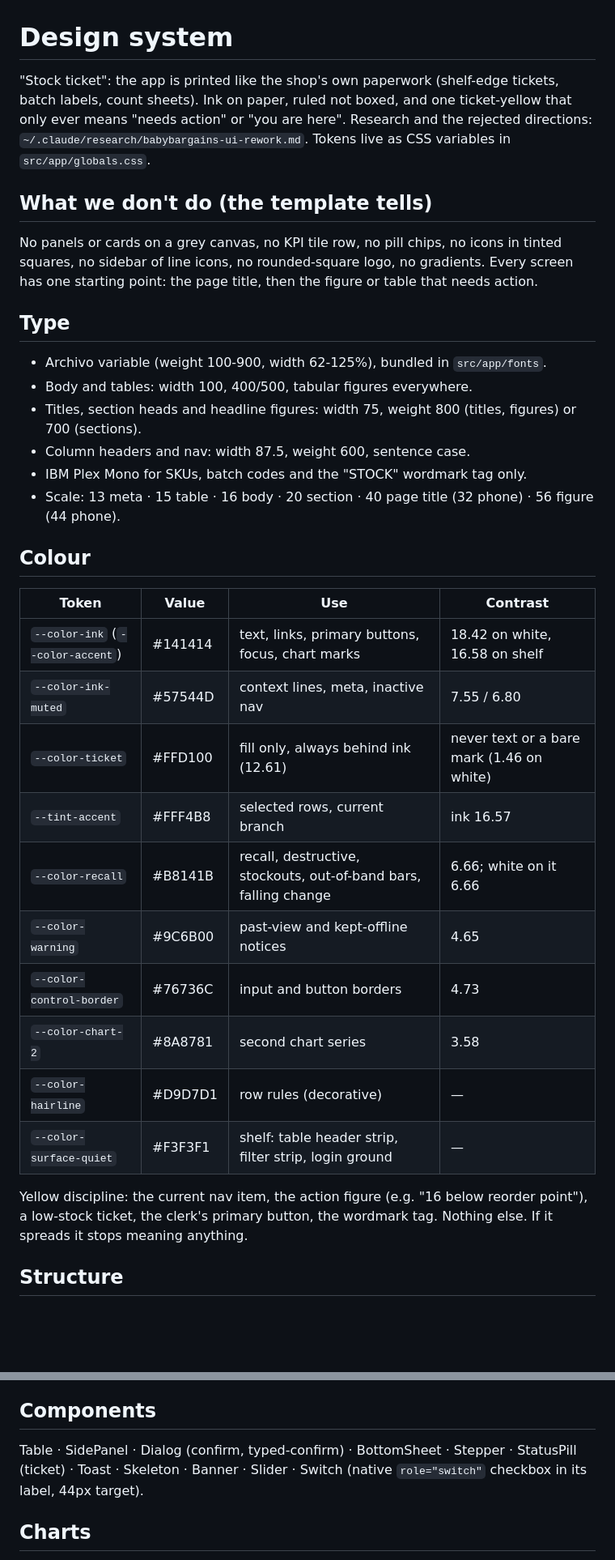
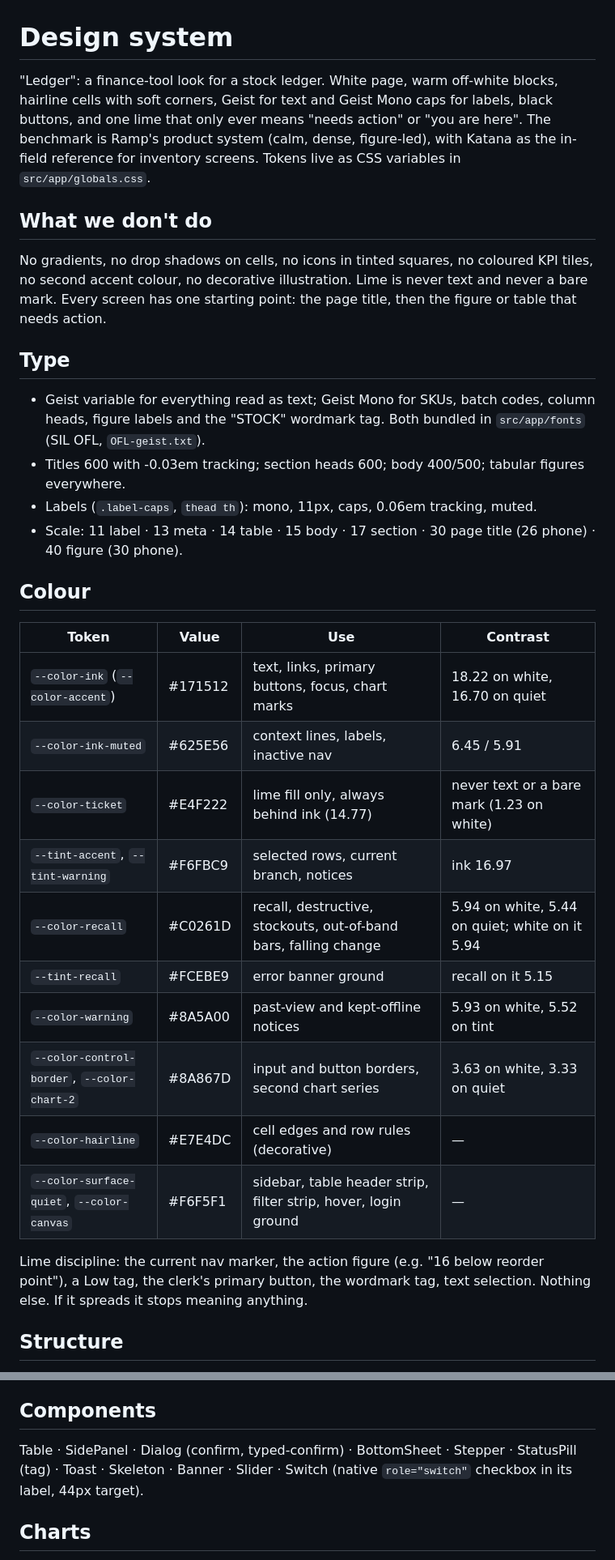
Before and after one commit to Zubair-Elliot-17/babybargains-stock, a Markdown page: DESIGN.md, 2 parts joined by grey strips. Shown at 81% size. GitHub-like rendering; blank space fills up the shorter version.

```diff
--- a/DESIGN.md
+++ b/DESIGN.md
@@ -1,38 +1,40 @@
 # Design system
 
-"Stock ticket": the app is printed like the shop's own paperwork (shelf-edge tickets, batch labels,
-count sheets). Ink on paper, ruled not boxed, and one ticket-yellow that only ever means "needs action"
-or "you are here". Research and the rejected directions: `~/.claude/research/babybargains-ui-rework.md`.
-Tokens live as CSS variables in `src/app/globals.css`.
+"Ledger": a finance-tool look for a stock ledger. White page, warm off-white blocks, hairline cells with
+soft corners, Geist for text and Geist Mono caps for labels, black buttons, and one lime that only ever
+means "needs action" or "you are here". The benchmark is Ramp's product system (calm, dense, figure-led),
+with Katana as the in-field reference for inventory screens. Tokens live as CSS variables in
+`src/app/globals.css`.
 
-## What we don't do (the template tells)
-No panels or cards on a grey canvas, no KPI tile row, no pill chips, no icons in tinted squares, no
-sidebar of line icons, no rounded-square logo, no gradients. Every screen has one starting point: the
-page title, then the figure or table that needs action.
+## What we don't do
+No gradients, no drop shadows on cells, no icons in tinted squares, no coloured KPI tiles, no second
+accent colour, no decorative illustration. Lime is never text and never a bare mark. Every screen has
+one starting point: the page title, then the figure or table that needs action.
 
 ## Type
-- Archivo variable (weight 100-900, width 62-125%), bundled in `src/app/fonts`.
-- Body and tables: width 100, 400/500, tabular figures everywhere.
-- Titles, section heads and headline figures: width 75, weight 800 (titles, figures) or 700 (sections).
-- Column headers and nav: width 87.5, weight 600, sentence case.
-- IBM Plex Mono for SKUs, batch codes and the "STOCK" wordmark tag only.
-- Scale: 13 meta · 15 table · 16 body · 20 section · 40 page title (32 phone) · 56 figure (44 phone).
+- Geist variable for everything read as text; Geist Mono for SKUs, batch codes, column heads, figure
+  labels and the "STOCK" wordmark tag. Both bundled in `src/app/fonts` (SIL OFL, `OFL-geist.txt`).
+- Titles 600 with -0.03em tracking; section heads 600; body 400/500; tabular figures everywhere.
+- Labels (`.label-caps`, `thead th`): mono, 11px, caps, 0.06em tracking, muted.
+- Scale: 11 label · 13 meta · 14 table · 15 body · 17 section · 30 page title (26 phone) ·
+  40 figure (30 phone).
 
 ## Colour
 | Token | Value | Use | Contrast |
 |---|---|---|---|
-| `--color-ink` (`--color-accent`) | #141414 | text, links, primary buttons, focus, chart marks | 18.42 on white, 16.58 on shelf |
-| `--color-ink-muted` | #57544D | context lines, meta, inactive nav | 7.55 / 6.80 |
-| `--color-ticket` | #FFD100 | fill only, always behind ink (12.61) | never text or a bare mark (1.46 on white) |
-| `--tint-accent` | #FFF4B8 | selected rows, current branch | ink 16.57 |
-| `--color-recall` | #B8141B | recall, destructive, stockouts, out-of-band bars, falling change | 6.66; white on it 6.66 |
-| `--color-warning` | #9C6B00 | past-view and kept-offline notices | 4.65 |
-| `--color-control-border` | #76736C | input and button borders | 4.73 |
-| `--color-chart-2` | #8A8781 | second chart series | 3.58 |
-| `--color-hairline` | #D9D7D1 | row rules (decorative) | — |
-| `--color-surface-quiet` | #F3F3F1 | shelf: table header strip, filter strip, login ground | — |
+| `--color-ink` (`--color-accent`) | #171512 | text, links, primary buttons, focus, chart marks | 18.22 on white, 16.70 on quiet |
+| `--color-ink-muted` | #625E56 | context lines, labels, inactive nav | 6.45 / 5.91 |
+| `--color-ticket` | #E4F222 | lime fill only, always behind ink (14.77) | never text or a bare mark (1.23 on white) |
+| `--tint-accent`, `--tint-warning` | #F6FBC9 | selected rows, current branch, notices | ink 16.97 |
+| `--color-recall` | #C0261D | recall, destructive, stockouts, out-of-band bars, falling change | 5.94 on white, 5.44 on quiet; white on it 5.94 |
+| `--tint-recall` | #FCEBE9 | error banner ground | recall on it 5.15 |
+| `--color-warning` | #8A5A00 | past-view and kept-offline notices | 5.93 on white, 5.52 on tint |
+| `--color-control-border`, `--color-chart-2` | #8A867D | input and button borders, second chart series | 3.63 on white, 3.33 on quiet |
+| `--color-hairline` | #E7E4DC | cell edges and row rules (decorative) | — |
+| `--color-surface-quiet`, `--color-canvas` | #F6F5F1 | sidebar, table header strip, filter strip, hover, login ground | — |
 
-Yellow discipline: the current nav item, the action figure (e.g. "16 below reorder point"), a low-stock
-ticket, the clerk's primary button, the wordmark tag. Nothing else. If it spreads it stops meaning anything.
+Lime discipline: the current nav marker, the action figure (e.g. "16 below reorder point"), a Low tag,
+the clerk's primary button, the wordmark tag, text selection. Nothing else. If it spreads it stops
+meaning anything.
 
 ## Structure
@@ -70,7 +73,7 @@ skeleton shimmer sit inside `prefers-reduced-motion: no-preference`; with reduce
 4px base: 4 / 8 / 12 / 16 / 24 / 32 / 48.
 
 ## Components
-Table · SidePanel · Dialog (confirm, typed-confirm) · BottomSheet · Stepper · StatusPill (ticket) ·
+Table · SidePanel · Dialog (confirm, typed-confirm) · BottomSheet · Stepper · StatusPill (tag) ·
 Toast · Skeleton · Banner · Slider · Switch (native `role="switch"` checkbox in its label, 44px target).
 
 ## Charts
```
Also changed, not shown: other parts of DESIGN.md (+28 -27 lines), README.md (+6 -7 lines), docs/screens/analytics.png, docs/screens/count-phone.png, docs/screens/login.png, docs/screens/stock.png, 1 other file.
